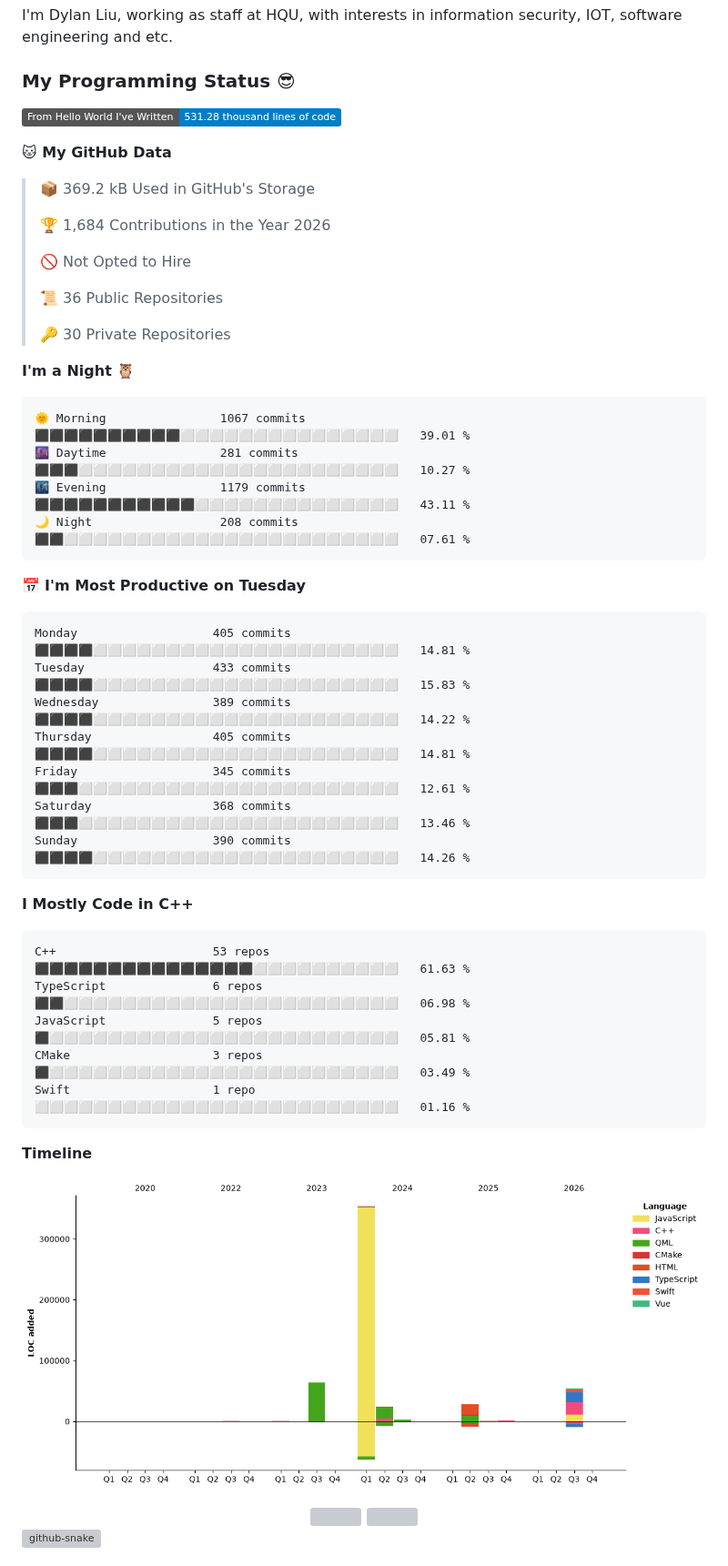
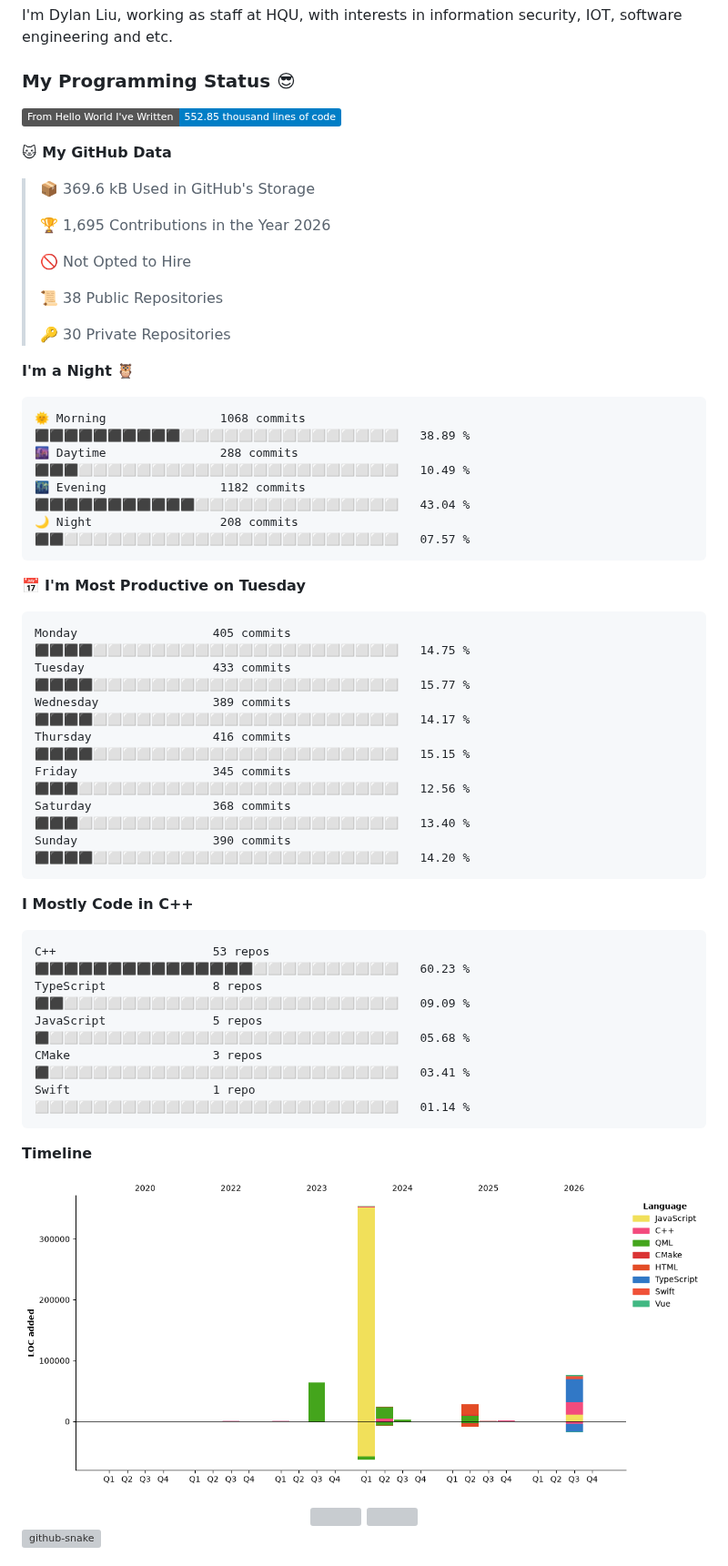
Before and after one commit to mentalfl0w/mentalfl0w, a Markdown page: README.md, the part around the change. Shown at 91% size. GitHub-like rendering; pictures changed too: assets/bar_graph.png; badges without logos; grey boxes are pictures that could not be loaded.

Commit message:
2026-08-27 23:41:23 : Update WakaTime.

````diff
--- a/README.md
+++ b/README.md
@@ -3,49 +3,49 @@ I'm Dylan Liu, working as staff at HQU, with interests in information security,
 
 ### My Programming Status 😎
 <!--START_SECTION:waka-->
-![Lines of code](https://img.shields.io/badge/From%20Hello%20World%20I%27ve%20Written-531.28%20thousand%20lines%20of%20code-blue?style=flat)
+![Lines of code](https://img.shields.io/badge/From%20Hello%20World%20I%27ve%20Written-552.85%20thousand%20lines%20of%20code-blue?style=flat)
 
 **🐱 My GitHub Data**
 
-> 📦 369.2 kB Used in GitHub's Storage
+> 📦 369.6 kB Used in GitHub's Storage
  >
-> 🏆 1,684 Contributions in the Year 2026
+> 🏆 1,695 Contributions in the Year 2026
  >
 > 🚫 Not Opted to Hire
  >
-> 📜 36 Public Repositories
+> 📜 38 Public Repositories
  >
 > 🔑 30 Private Repositories
  >
 **I'm a Night 🦉**
 
 ```text
-🌞 Morning                1067 commits        ⬛⬛⬛⬛⬛⬛⬛⬛⬛⬛⬜⬜⬜⬜⬜⬜⬜⬜⬜⬜⬜⬜⬜⬜⬜   39.01 %
-🌆 Daytime                281 commits         ⬛⬛⬛⬜⬜⬜⬜⬜⬜⬜⬜⬜⬜⬜⬜⬜⬜⬜⬜⬜⬜⬜⬜⬜⬜   10.27 %
-🌃 Evening                1179 commits        ⬛⬛⬛⬛⬛⬛⬛⬛⬛⬛⬛⬜⬜⬜⬜⬜⬜⬜⬜⬜⬜⬜⬜⬜⬜   43.11 %
-🌙 Night                  208 commits         ⬛⬛⬜⬜⬜⬜⬜⬜⬜⬜⬜⬜⬜⬜⬜⬜⬜⬜⬜⬜⬜⬜⬜⬜⬜   07.61 %
+🌞 Morning                1068 commits        ⬛⬛⬛⬛⬛⬛⬛⬛⬛⬛⬜⬜⬜⬜⬜⬜⬜⬜⬜⬜⬜⬜⬜⬜⬜   38.89 %
+🌆 Daytime                288 commits         ⬛⬛⬛⬜⬜⬜⬜⬜⬜⬜⬜⬜⬜⬜⬜⬜⬜⬜⬜⬜⬜⬜⬜⬜⬜   10.49 %
+🌃 Evening                1182 commits        ⬛⬛⬛⬛⬛⬛⬛⬛⬛⬛⬛⬜⬜⬜⬜⬜⬜⬜⬜⬜⬜⬜⬜⬜⬜   43.04 %
+🌙 Night                  208 commits         ⬛⬛⬜⬜⬜⬜⬜⬜⬜⬜⬜⬜⬜⬜⬜⬜⬜⬜⬜⬜⬜⬜⬜⬜⬜   07.57 %
 ```
 📅 **I'm Most Productive on Tuesday**
 
 ```text
-Monday                   405 commits         ⬛⬛⬛⬛⬜⬜⬜⬜⬜⬜⬜⬜⬜⬜⬜⬜⬜⬜⬜⬜⬜⬜⬜⬜⬜   14.81 %
-Tuesday                  433 commits         ⬛⬛⬛⬛⬜⬜⬜⬜⬜⬜⬜⬜⬜⬜⬜⬜⬜⬜⬜⬜⬜⬜⬜⬜⬜   15.83 %
-Wednesday                389 commits         ⬛⬛⬛⬛⬜⬜⬜⬜⬜⬜⬜⬜⬜⬜⬜⬜⬜⬜⬜⬜⬜⬜⬜⬜⬜   14.22 %
-Thursday                 405 commits         ⬛⬛⬛⬛⬜⬜⬜⬜⬜⬜⬜⬜⬜⬜⬜⬜⬜⬜⬜⬜⬜⬜⬜⬜⬜   14.81 %
-Friday                   345 commits         ⬛⬛⬛⬜⬜⬜⬜⬜⬜⬜⬜⬜⬜⬜⬜⬜⬜⬜⬜⬜⬜⬜⬜⬜⬜   12.61 %
-Saturday                 368 commits         ⬛⬛⬛⬜⬜⬜⬜⬜⬜⬜⬜⬜⬜⬜⬜⬜⬜⬜⬜⬜⬜⬜⬜⬜⬜   13.46 %
-Sunday                   390 commits         ⬛⬛⬛⬛⬜⬜⬜⬜⬜⬜⬜⬜⬜⬜⬜⬜⬜⬜⬜⬜⬜⬜⬜⬜⬜   14.26 %
+Monday                   405 commits         ⬛⬛⬛⬛⬜⬜⬜⬜⬜⬜⬜⬜⬜⬜⬜⬜⬜⬜⬜⬜⬜⬜⬜⬜⬜   14.75 %
+Tuesday                  433 commits         ⬛⬛⬛⬛⬜⬜⬜⬜⬜⬜⬜⬜⬜⬜⬜⬜⬜⬜⬜⬜⬜⬜⬜⬜⬜   15.77 %
+Wednesday                389 commits         ⬛⬛⬛⬛⬜⬜⬜⬜⬜⬜⬜⬜⬜⬜⬜⬜⬜⬜⬜⬜⬜⬜⬜⬜⬜   14.17 %
+Thursday                 416 commits         ⬛⬛⬛⬛⬜⬜⬜⬜⬜⬜⬜⬜⬜⬜⬜⬜⬜⬜⬜⬜⬜⬜⬜⬜⬜   15.15 %
+Friday                   345 commits         ⬛⬛⬛⬜⬜⬜⬜⬜⬜⬜⬜⬜⬜⬜⬜⬜⬜⬜⬜⬜⬜⬜⬜⬜⬜   12.56 %
+Saturday                 368 commits         ⬛⬛⬛⬜⬜⬜⬜⬜⬜⬜⬜⬜⬜⬜⬜⬜⬜⬜⬜⬜⬜⬜⬜⬜⬜   13.40 %
+Sunday                   390 commits         ⬛⬛⬛⬛⬜⬜⬜⬜⬜⬜⬜⬜⬜⬜⬜⬜⬜⬜⬜⬜⬜⬜⬜⬜⬜   14.20 %
 ```
 
 
 **I Mostly Code in C++**
 
 ```text
-C++                      53 repos            ⬛⬛⬛⬛⬛⬛⬛⬛⬛⬛⬛⬛⬛⬛⬛⬜⬜⬜⬜⬜⬜⬜⬜⬜⬜   61.63 %
-TypeScript               6 repos             ⬛⬛⬜⬜⬜⬜⬜⬜⬜⬜⬜⬜⬜⬜⬜⬜⬜⬜⬜⬜⬜⬜⬜⬜⬜   06.98 %
-JavaScript               5 repos             ⬛⬜⬜⬜⬜⬜⬜⬜⬜⬜⬜⬜⬜⬜⬜⬜⬜⬜⬜⬜⬜⬜⬜⬜⬜   05.81 %
-CMake                    3 repos             ⬛⬜⬜⬜⬜⬜⬜⬜⬜⬜⬜⬜⬜⬜⬜⬜⬜⬜⬜⬜⬜⬜⬜⬜⬜   03.49 %
-Swift                    1 repo              ⬜⬜⬜⬜⬜⬜⬜⬜⬜⬜⬜⬜⬜⬜⬜⬜⬜⬜⬜⬜⬜⬜⬜⬜⬜   01.16 %
+C++                      53 repos            ⬛⬛⬛⬛⬛⬛⬛⬛⬛⬛⬛⬛⬛⬛⬛⬜⬜⬜⬜⬜⬜⬜⬜⬜⬜   60.23 %
+TypeScript               8 repos             ⬛⬛⬜⬜⬜⬜⬜⬜⬜⬜⬜⬜⬜⬜⬜⬜⬜⬜⬜⬜⬜⬜⬜⬜⬜   09.09 %
+JavaScript               5 repos             ⬛⬜⬜⬜⬜⬜⬜⬜⬜⬜⬜⬜⬜⬜⬜⬜⬜⬜⬜⬜⬜⬜⬜⬜⬜   05.68 %
+CMake                    3 repos             ⬛⬜⬜⬜⬜⬜⬜⬜⬜⬜⬜⬜⬜⬜⬜⬜⬜⬜⬜⬜⬜⬜⬜⬜⬜   03.41 %
+Swift                    1 repo              ⬜⬜⬜⬜⬜⬜⬜⬜⬜⬜⬜⬜⬜⬜⬜⬜⬜⬜⬜⬜⬜⬜⬜⬜⬜   01.14 %
 ```
 
 
````
